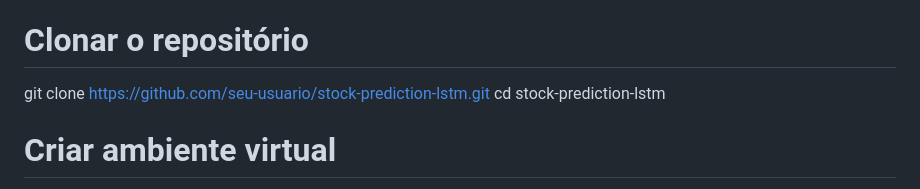
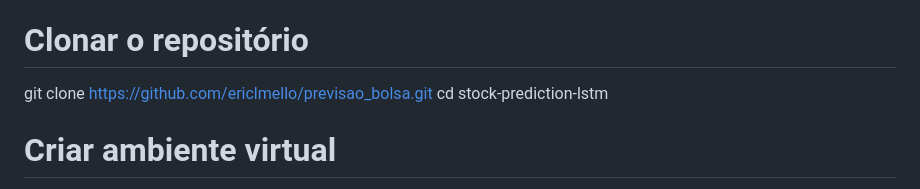
Before and after one commit to ericlmello/previsao_bolsa, a Markdown page: README.md, the part around the change. GitHub-like rendering.

```diff
--- a/README.md
+++ b/README.md
@@ -15,7 +15,7 @@ Pré-requisitos
     • Pip (gerenciador de pacotes Python)
 Instalação básica
 # Clonar o repositório
-git clone https://github.com/seu-usuario/stock-prediction-lstm.git
+git clone https://github.com/ericlmello/previsao_bolsa.git
 cd stock-prediction-lstm
 
 # Criar ambiente virtual
```
